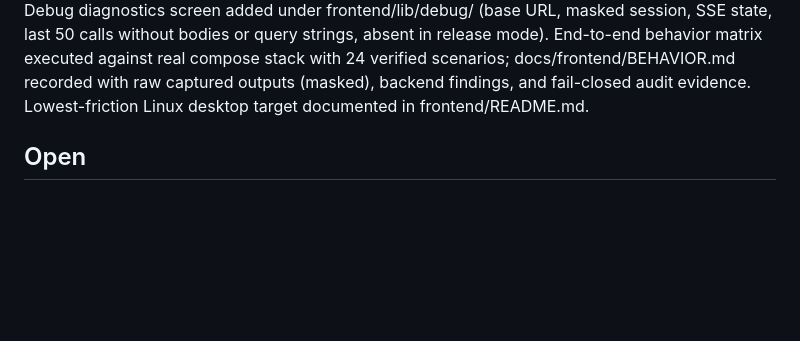
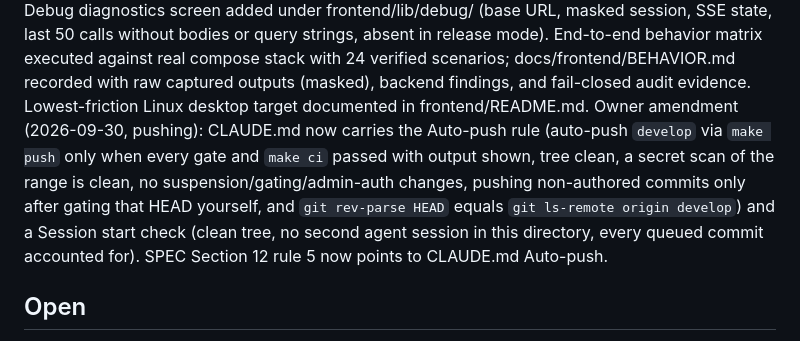
Before and after one commit to omarmaarouf18/wael-app, a Markdown page: AI_CONTEXT.md, the part around the change. Rendered like a GitHub page; blank space fills up the shorter version.

```diff
--- a/AI_CONTEXT.md
+++ b/AI_CONTEXT.md
@@ -58,6 +58,14 @@ mode). End-to-end behavior matrix executed against real compose stack with 24
 verified scenarios; docs/frontend/BEHAVIOR.md recorded with raw captured
 outputs (masked), backend findings, and fail-closed audit evidence.
 Lowest-friction Linux desktop target documented in frontend/README.md.
+Owner amendment (2026-09-30, pushing): CLAUDE.md now carries the Auto-push
+rule (auto-push `develop` via `make push` only when every gate and `make ci`
+passed with output shown, tree clean, a secret scan of the range is clean,
+no suspension/gating/admin-auth changes, pushing non-authored commits only
+after gating that HEAD yourself, and `git rev-parse HEAD` equals
+`git ls-remote origin develop`) and a Session start check (clean tree, no
+second agent session in this directory, every queued commit accounted for).
+SPEC Section 12 rule 5 now points to CLAUDE.md Auto-push.
 
 ## Open
 Core academy service implementation (build contract: `docs/core-service/SPEC.md`; Phase 0 prerequisites first). Rebind providers to `AcademyRepository`. Deploy repo.
```
Also changed, not shown: CLAUDE.md (+31 -0 lines), docs/core-service/SPEC.md (+1 -1 lines).
